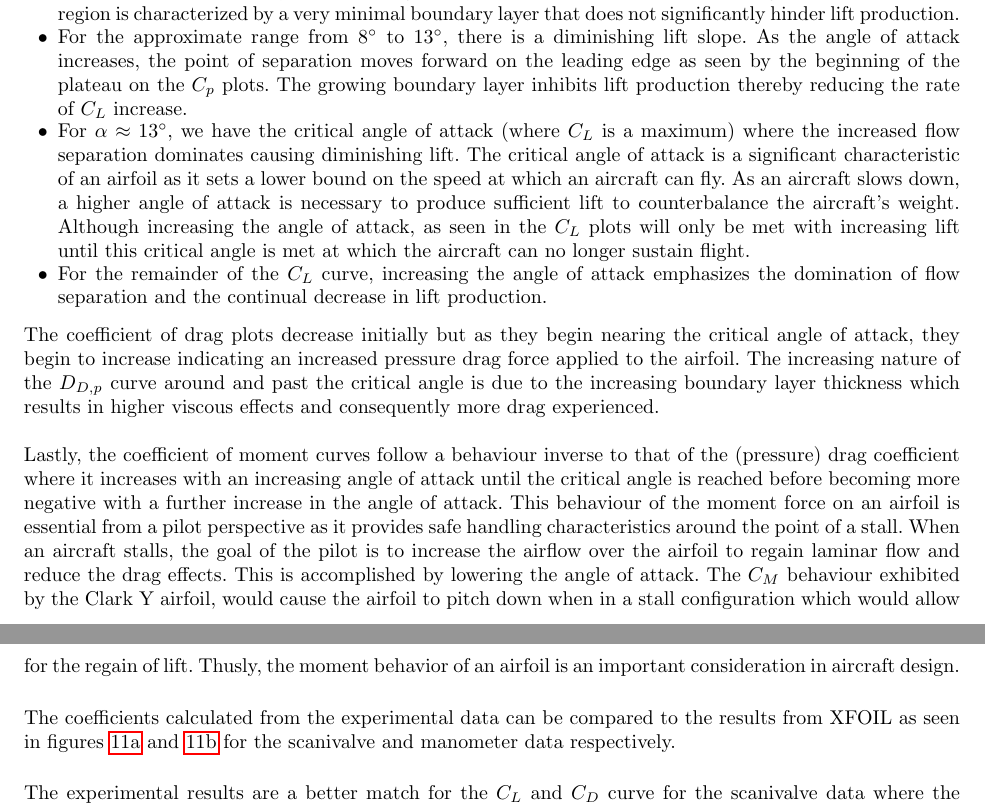
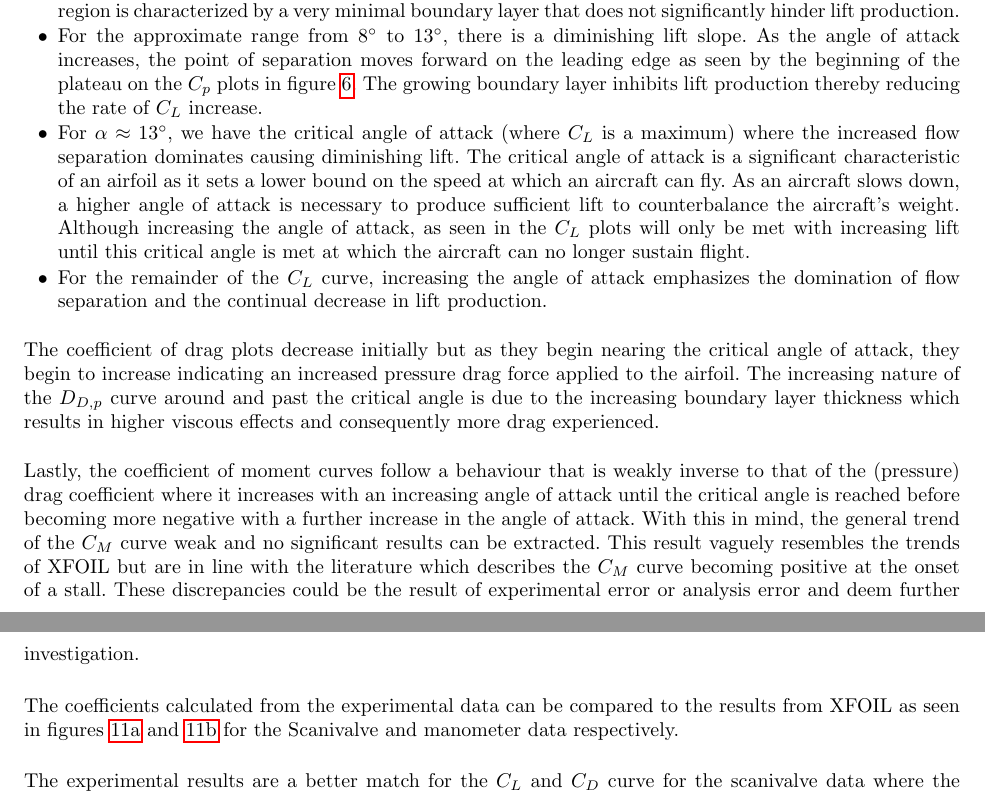
Before and after one commit to AER303-2021F/airfoil, a LaTeX thesis (source_latex/main.tex): two parts of pages 11 and 12 of 46, joined at a grey line, cut so that both start at the same text. Compiled offline with pdfLaTeX.

Commit message:
MAIN: Edit coefficient section.

```diff
--- a/source_latex/main.tex
+++ b/source_latex/main.tex
@@ -612,7 +612,7 @@ In both plots, the coefficient of lift increases with the angle of attack until
 
     \item A linear $C_L$-$\alpha$ dependency exists for angles of attack within the approximate range from $0^\circ$ to $8^\circ$. This region is characterized by a very minimal boundary layer that does not significantly hinder lift production.
 
-    \item For the approximate range from $8^\circ$ to $13^\circ$, there is a diminishing lift slope. As the angle of attack increases, the point of separation moves forward on the leading edge as seen by the beginning of the plateau on the $C_p$ plots. The growing boundary layer inhibits lift production thereby reducing the rate of $C_L$ increase.
+    \item For the approximate range from $8^\circ$ to $13^\circ$, there is a diminishing lift slope. As the angle of attack increases, the point of separation moves forward on the leading edge as seen by the beginning of the plateau on the $C_p$ plots in figure \ref{fig:cp}. The growing boundary layer inhibits lift production thereby reducing the rate of $C_L$ increase.
 
     \item For $\alpha\approx13^\circ$, we have the critical angle of attack (where $C_L$ is a maximum) where the increased flow separation dominates causing diminishing lift. The critical angle of attack is a significant characteristic of an airfoil as it sets a lower bound on the speed at which an aircraft can fly. As an aircraft slows down, a higher angle of attack is necessary to produce sufficient lift to counterbalance the aircraft's weight. Although increasing the angle of attack, as seen in the $C_L$ plots will only be met with increasing lift until this critical angle is met at which the aircraft can no longer sustain flight.
 
@@ -623,10 +623,10 @@ In both plots, the coefficient of lift increases with the angle of attack until
 The coefficient of drag plots decrease initially but as they begin nearing the critical angle of attack, they begin to increase indicating an increased pressure drag force applied to the airfoil. The increasing nature of the $D_{D,p}$ curve around and past the critical angle is due to the increasing boundary layer thickness which results in higher viscous effects and consequently more drag experienced.\newline
 
 \noindent
-Lastly, the coefficient of moment curves follow a behaviour inverse to that of the (pressure) drag coefficient where it increases with an increasing angle of attack until the critical angle is reached before becoming more negative with a further increase in the angle of attack. This behaviour of the moment force on an airfoil is essential from a pilot perspective as it provides safe handling characteristics around the point of a stall. When an aircraft stalls, the goal of the pilot is to increase the airflow over the airfoil to regain laminar flow and reduce the drag effects. This is accomplished by lowering the angle of attack. The $C_M$ behaviour exhibited by the Clark Y airfoil, would cause the airfoil to pitch down when in a stall configuration which would allow for the regain of lift. Thusly, the moment behavior of an airfoil is an important consideration in aircraft design.\newline
-
-\noindent
-The coefficients calculated from the experimental data can be compared to the results from XFOIL as seen in figures \ref{fig:scani_comp} and \ref{fig:mano_comp} for the scanivalve and manometer data respectively.\newline
+Lastly, the coefficient of moment curves follow a behaviour that is weakly inverse to that of the (pressure) drag coefficient where it increases with an increasing angle of attack until the critical angle is reached before becoming more negative with a further increase in the angle of attack. With this in mind, the general trend of the $C_M$ curve weak and no significant results can be extracted. This result vaguely resembles the trends of XFOIL but are in line with the literature which describes the $C_M$ curve becoming positive at the onset of a stall. These discrepancies could be the result of experimental error or analysis error and deem further investigation. \newline
+
+\noindent
+The coefficients calculated from the experimental data can be compared to the results from XFOIL as seen in figures \ref{fig:scani_comp} and \ref{fig:mano_comp} for the Scanivalve and manometer data respectively.\newline
 
 \noindent
 The experimental results are a better match for the $C_L$ and $C_D$ curve for the scanivalve data where the majority of the XFOIL data falls within the uncertainty of the experimental data. Since the experimental procedure did not calculate viscous effects, the experimental $C_D$ curve begins to deviate from the XFOIL $C_D$ curve at higher angles of attack when viscous effects become significant. XFOIL's viscous solver makes it a more accurate descriptor of the real flow in high viscous conditions. \newline
```
Also changed, not shown: source_latex/main.tex (8 more changed lines).
